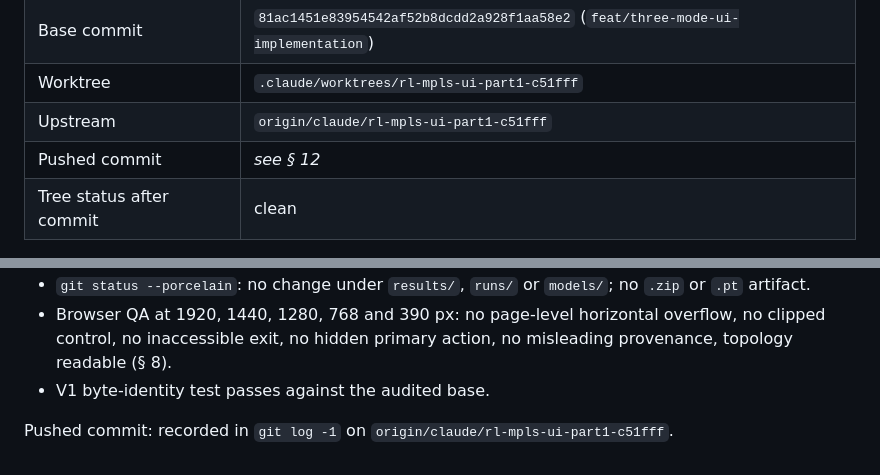
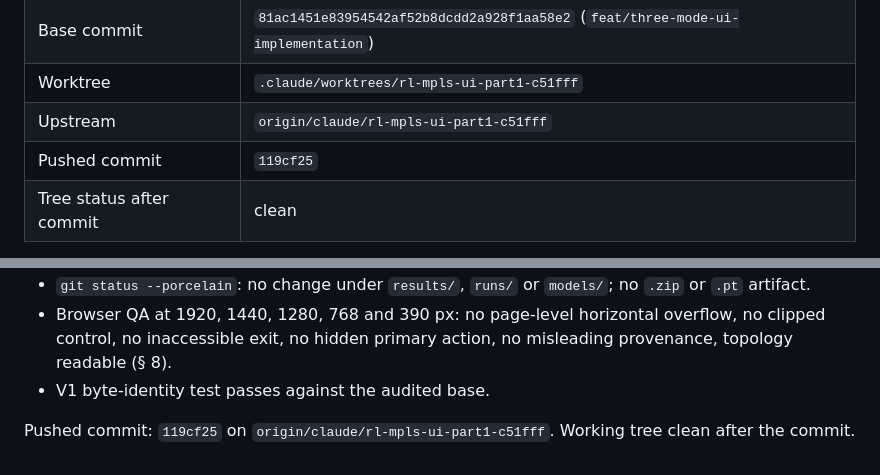
Before and after one commit to ugurefeyigit/rl-in-mpls, a Markdown page: OPUS5_PART1_HANDOFF.md, 2 parts joined by grey strips. GitHub-like rendering.

Commit message:
docs: record the pushed Part 1 commit in the handoff

```diff
--- a/OPUS5_PART1_HANDOFF.md
+++ b/OPUS5_PART1_HANDOFF.md
@@ -11,7 +11,7 @@ below, not from `81ac145`.
 | Base commit | `81ac1451e83954542af52b8dcdd2a928f1aa58e2` (`feat/three-mode-ui-implementation`) |
 | Worktree | `.claude/worktrees/rl-mpls-ui-part1-c51fff` |
 | Upstream | `origin/claude/rl-mpls-ui-part1-c51fff` |
-| Pushed commit | _see § 12_ |
+| Pushed commit | `119cf25` |
 | Tree status after commit | clean |
 
 No existing worktree was reused, deleted or repurposed. `.worktrees/seed42`,
@@ -339,5 +339,5 @@ evidence.
   no misleading provenance, topology readable (§ 8).
 - V1 byte-identity test passes against the audited base.
 
-Pushed commit: recorded in `git log -1` on
-`origin/claude/rl-mpls-ui-part1-c51fff`.
+Pushed commit: `119cf25` on `origin/claude/rl-mpls-ui-part1-c51fff`.
+Working tree clean after the commit.
```
